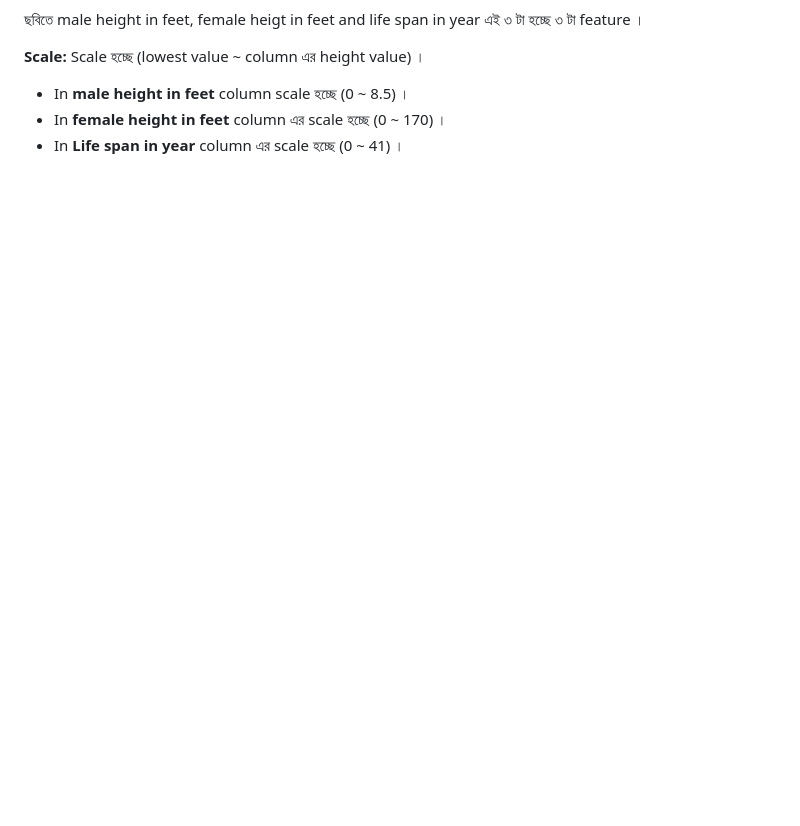
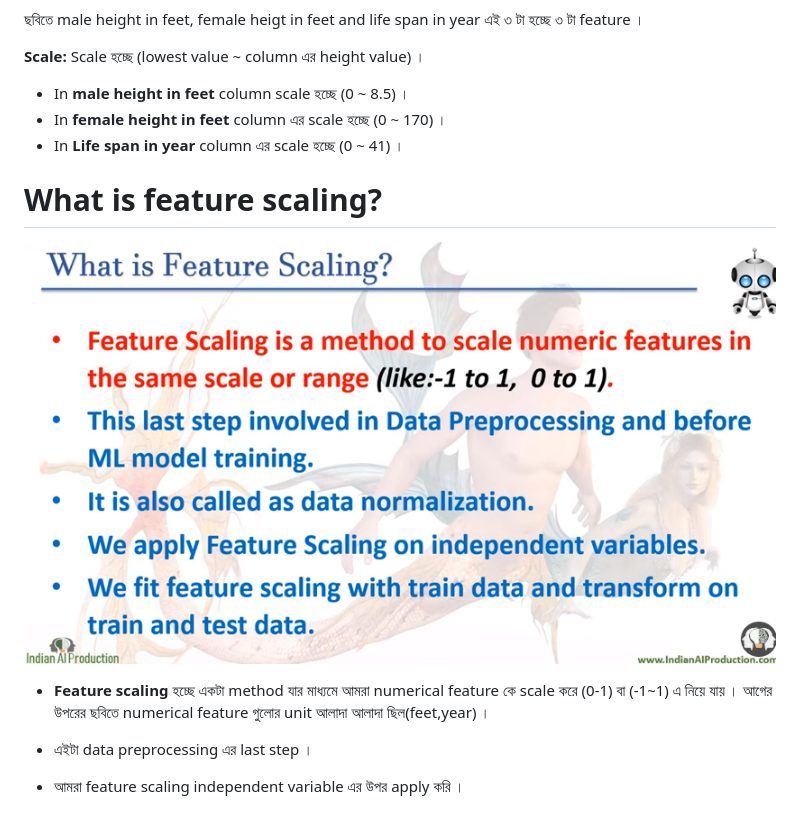
Before and after one commit to yasin-arafat-05/jupyterNotebook, a Markdown page: DataPrepossingAndFeatureEngg/18_feature_scaling_PartONE.md, the part around the change. GitHub-like rendering; pictures changed too: DataPrepossingAndFeatureEngg/image-1.png (added); blank space fills up the shorter version.

Commit message:
lecture_18

```diff
--- a/DataPrepossingAndFeatureEngg/18_feature_scaling_PartONE.md
+++ b/DataPrepossingAndFeatureEngg/18_feature_scaling_PartONE.md
@@ -17,3 +17,13 @@
 - In **male height in feet** column scale হচ্ছে (0 ~ 8.5) ।
 - In **female height in feet** column এর scale হচ্ছে (0 ~ 170) ।
 - In **Life span in year** column এর scale হচ্ছে (0 ~ 41) ।
+
+# What is feature scaling?
+
+![Alt text](image-1.png)
+
+- **Feature scaling** হচ্ছে একটা method যার মাধ্যমে আমরা numerical feature কে scale করে (0-1) বা (-1~1) এ নিয়ে যায় । আগের উপরের ছবিতে numerical feature গুলোর unit আলাদা আলাদা ছিল(feet,year) ।
+
+- এইটা data preprocessing এর last step ।
+
+- আমরা feature scaling independent variable এর উপর apply করি ।
```
